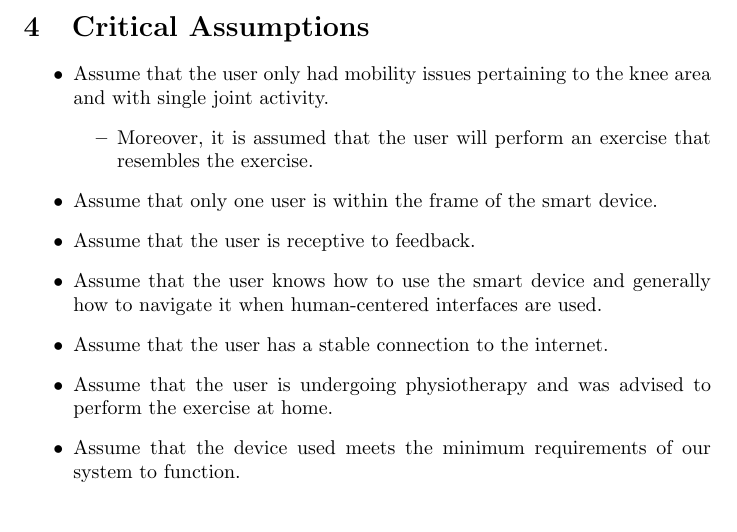
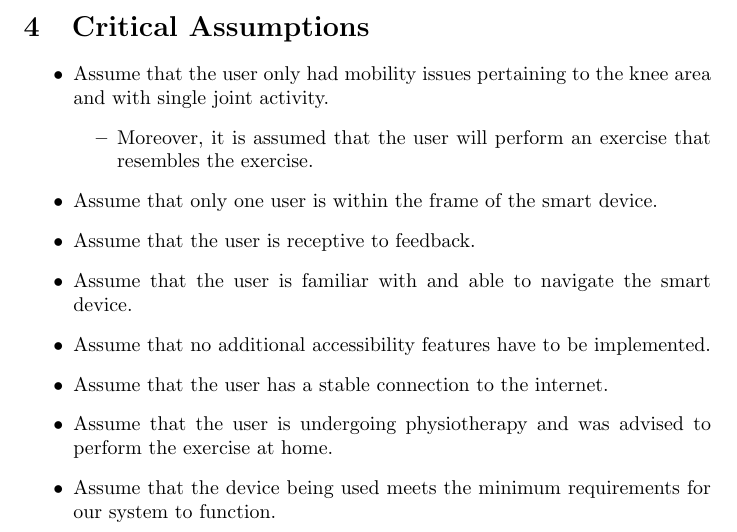
Before and after one commit to M9Huynh/technically-functional, a LaTeX document (docs/HazardAnalysis/HazardAnalysis.tex): part of page 5 of 20, cut so that both start at the same text. Compiled offline with pdfLaTeX.

Commit message:
fixed and added assumptions

```diff
--- a/docs/HazardAnalysis/HazardAnalysis.tex
+++ b/docs/HazardAnalysis/HazardAnalysis.tex
@@ -134,10 +134,11 @@ These system boundaries outline what is covered within this hazard analysis.
     \end{itemize}
     \item Assume that only one user is within the frame of the smart device.
     \item Assume that the user is receptive to feedback.
-    \item Assume that the user knows how to use the smart device and generally how to navigate it when human-centered interfaces are used.
+    \item Assume that the user is familiar with and able to navigate the smart device.
+    \item Assume that no additional accessibility features have to be implemented.
     \item Assume that the user has a stable connection to the internet.
     \item Assume that the user is undergoing physiotherapy and was advised to perform the exercise at home.
-    \item Assume that the device used meets the minimum requirements of our system to function.
+    \item Assume that the device being used meets the minimum requirements for our system to function.
 \end{itemize}
 \begin{landscape}
 
```
Also changed, not shown: docs/HazardAnalysis/HazardAnalysis.pdf.
